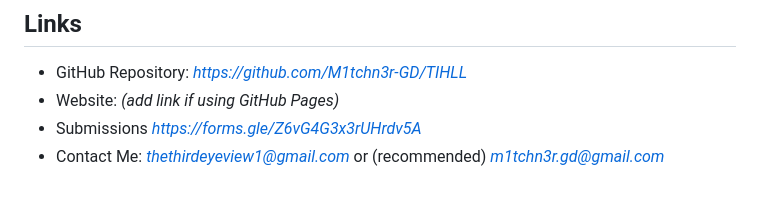
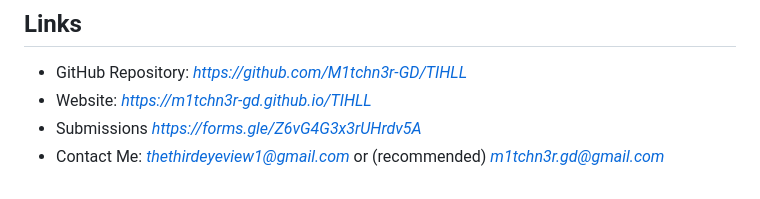
Before and after one commit to M1tchn3r-GD/TIHLL, a Markdown page: README.md, the part around the change. Rendered like a GitHub page.

Commit message:
Update website link in README

```diff
--- a/README.md
+++ b/README.md
@@ -129,6 +129,6 @@ All levels belong to their respective creators.
 
 ## **Links**
 - GitHub Repository: *https://github.com/M1tchn3r-GD/TIHLL*
-- Website: *(add link if using GitHub Pages)*
+- Website: *https://m1tchn3r-gd.github.io/TIHLL*
 - Submissions *https://forms.gle/Z6vG4G3x3rUHrdv5A*
 - Contact Me: *thethirdeyeview1@gmail.com* or (recommended) *m1tchn3r.gd@gmail.com*
```
